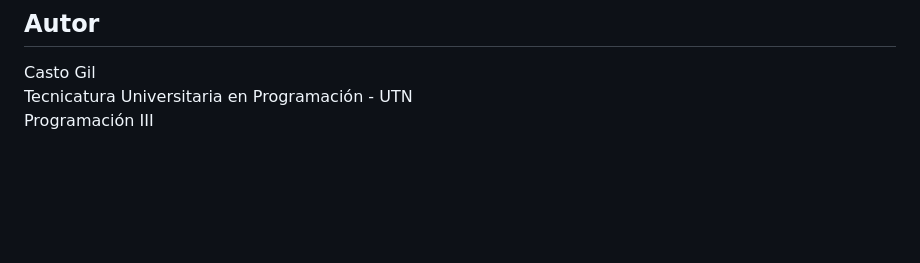
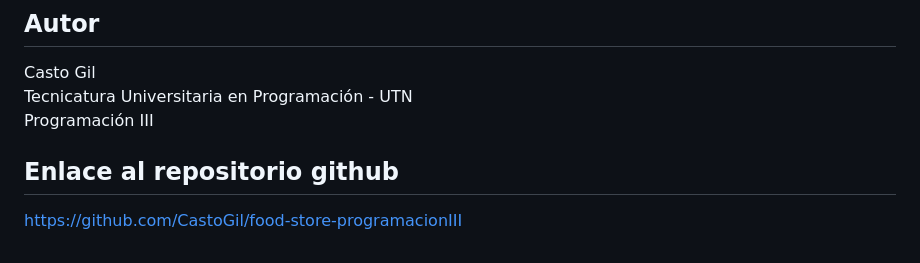
Before and after one commit to CastoGil/food-store-programacionIII, a Markdown page: README.md, the part around the change. Rendered like a GitHub page; blank space fills up the shorter version.

Commit message:
Agregando el enlace a github

```diff
--- a/README.md
+++ b/README.md
@@ -259,3 +259,6 @@ Esto permite que los productos y sus cantidades permanezcan almacenados incluso
 Casto Gil
 Tecnicatura Universitaria en Programación - UTN
 Programación III
+
+## Enlace al repositorio github
+https://github.com/CastoGil/food-store-programacionIII
```
